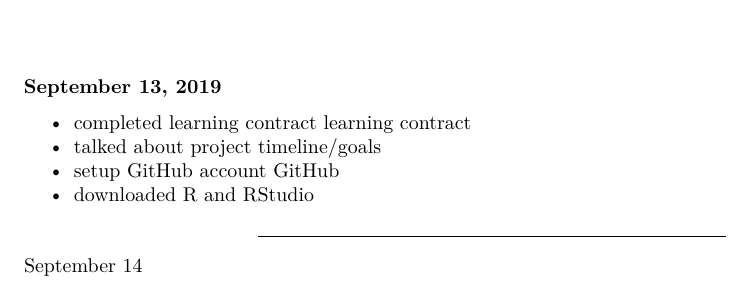
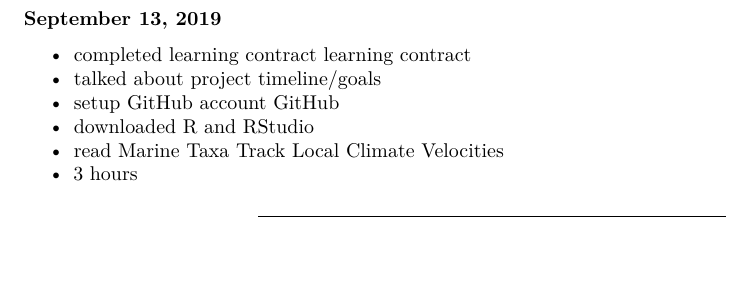
Before and after one commit to riakobernuss/TraitVariability_EastCoast, an R Markdown document (LabJournal.Rmd): part of the page, cut so that both start at the same text, the shorter picture padded with empty space. Rendered offline with R 4.5, knitr and Pandoc, then LaTeX, with nearby package versions.

Commit message:
Sept 13 lab journal

```diff
--- a/LabJournal.Rmd
+++ b/LabJournal.Rmd
@@ -11,7 +11,7 @@ output:
 * talked about project timeline/goals
 * setup GitHub account [GitHub](https://github.com)
 * downloaded R and RStudio
+* read Marine Taxa Track Local Climate Velocities
+* 3 hours
 
 *****
-
-September 14
```
